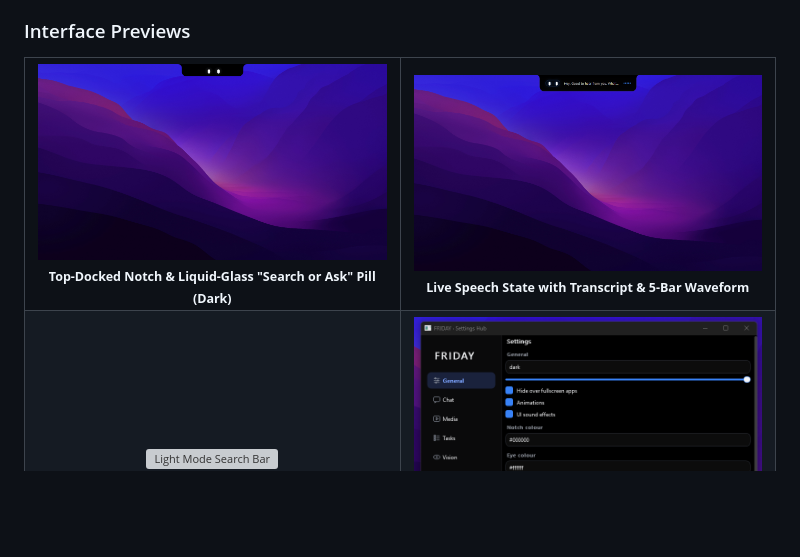
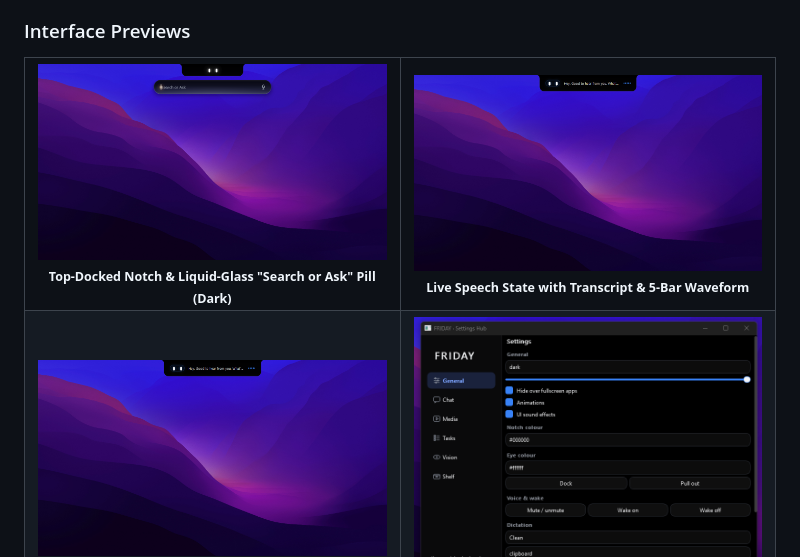
Before and after one commit to mayankkashyap05/FRIDAY, a Markdown page: readme.md, the part around the change. GitHub-like rendering; pictures changed too: assets/1.png; blank space fills up the shorter version; grey boxes are pictures that could not be loaded.

Commit message:
Refresh README preview assets
Update the existing image and add a new asset; point the light-mode search preview to `assets/3.png`.

```diff
--- a/readme.md
+++ b/readme.md
@@ -54,7 +54,7 @@ It runs across **Windows, macOS, and Linux** with platform-native overlay integr
   </tr>
   <tr>
     <td align="center" width="50%">
-      <img src="artifacts/ui_previews/11_light_mode_search.png" alt="Light Mode Search Bar" width="100%"><br>
+      <img src="assets/3.png" alt="Light Mode Search Bar" width="100%"><br>
       <sub><b>Light Mode Notch &amp; Search Pill</b></sub>
     </td>
     <td align="center" width="50%">
```
Also changed, not shown: assets/2.png (added).
